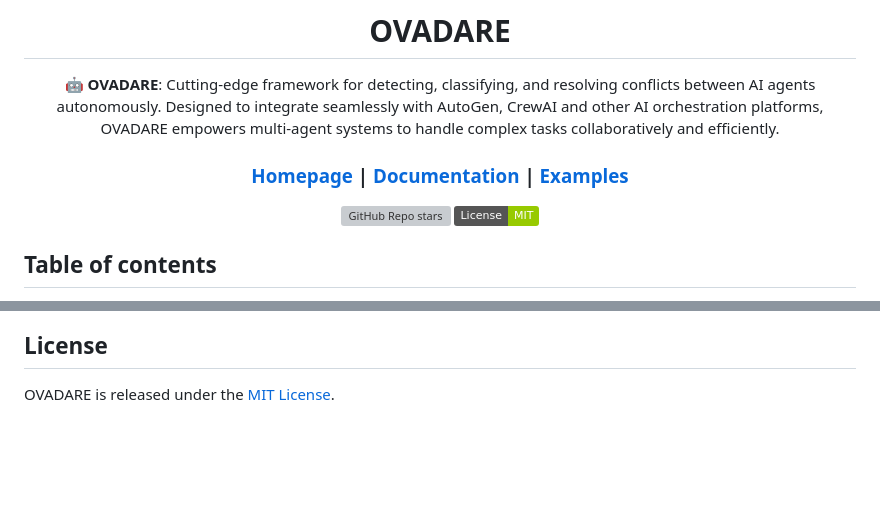
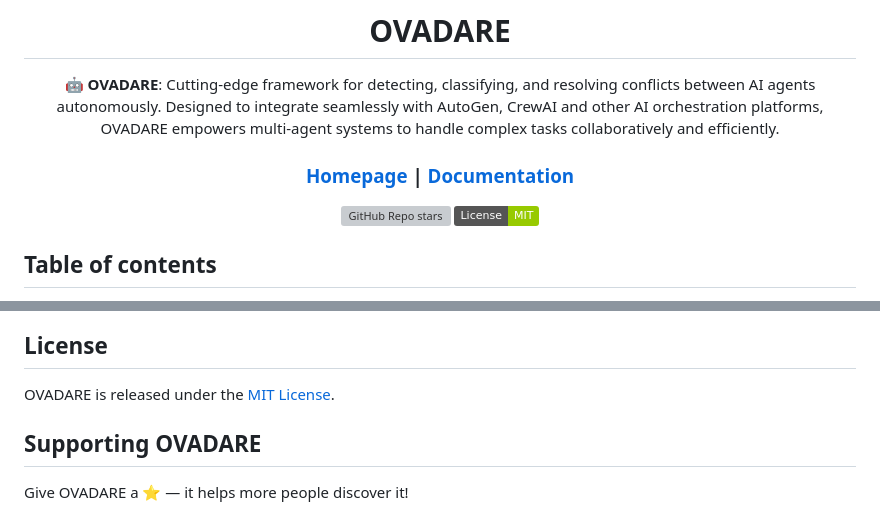
Before and after one commit to nospecs/ovadare, a Markdown page: README.md, 2 parts joined by grey strips. Rendered like a GitHub page; badges without logos; blank space fills up the shorter version; grey boxes are pictures that could not be loaded.

```diff
--- a/README.md
+++ b/README.md
@@ -8,7 +8,7 @@
 
 <h3>
 
-[Homepage](https://www.ovadare.com/) | [Documentation](#) | [Examples](https://github.com/ovadare/ovadare-examples)
+[Homepage](https://www.ovadare.com/) | [Documentation](https://docs.ovadare.com/)
 
 </h3>
 
@@ -173,3 +173,6 @@ python setup.py sdist bdist_wheel
 ## License
 
 OVADARE is released under the [MIT License](https://github.com/ovadare/ovadare/blob/main/LICENSE).
+
+## Supporting OVADARE
+Give OVADARE a ⭐ — it helps more people discover it!
```
